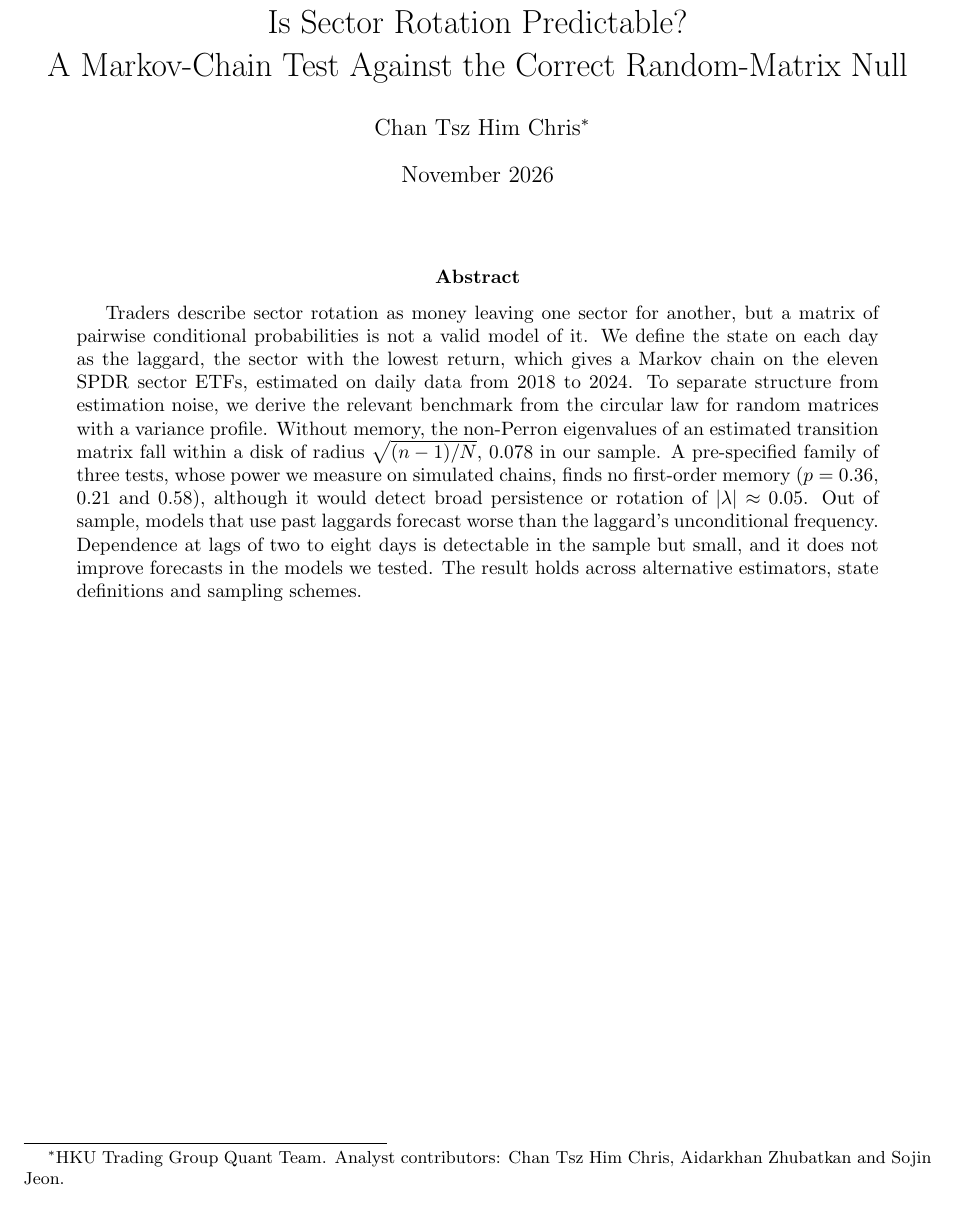
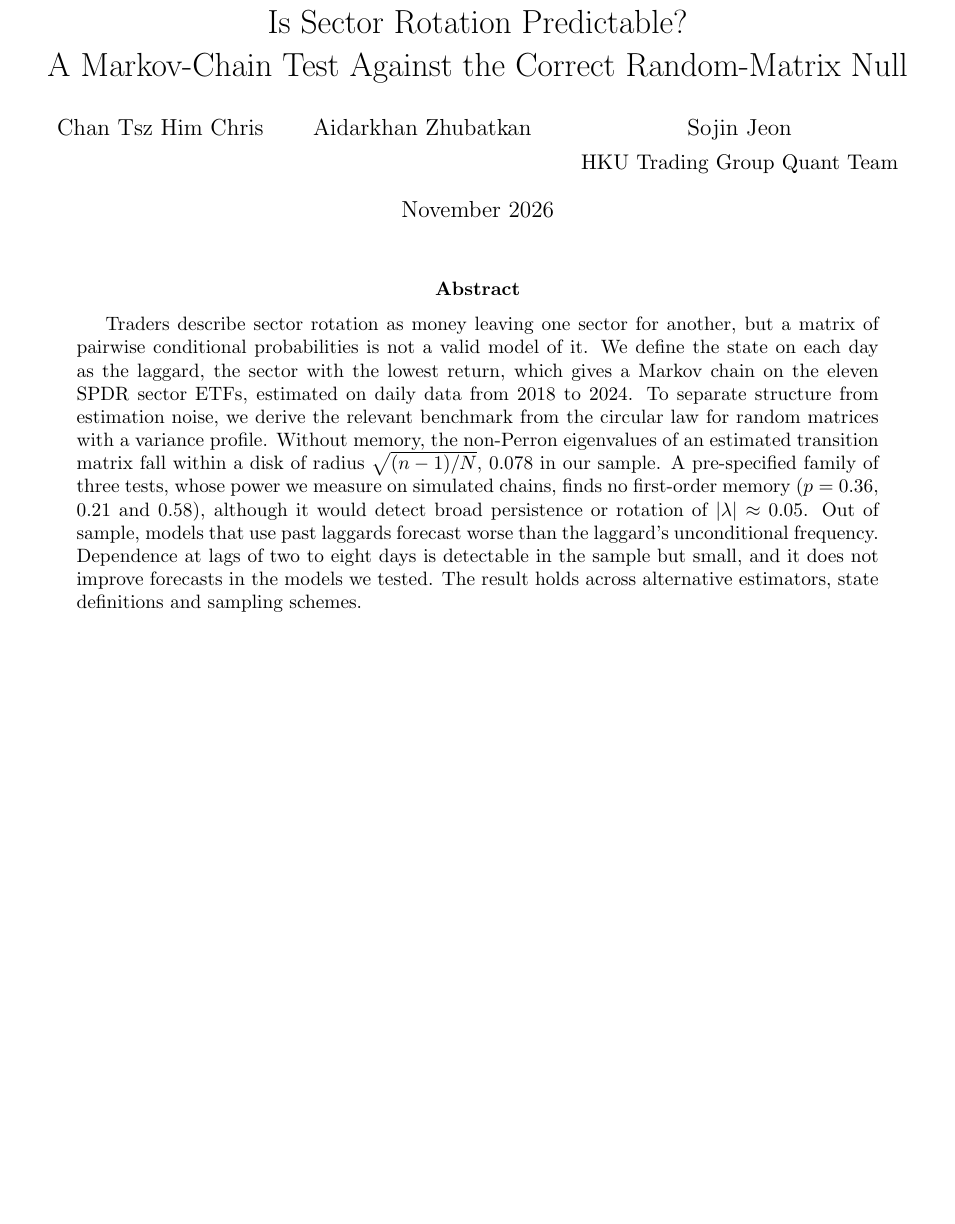
Before and after one commit to christiano7777777/sector-rotation-markov, a LaTeX paper (paper/main.tex): part of page 1 of 34, cut so that both start at the same text, the shorter picture padded with empty space. Compiled offline with pdfLaTeX.

Commit message:
List all three authors
Co-Authored-By: Claude Opus 5.5 <noreply@anthropic.com>
Claude-Session: https://claude.ai/code/session_017dJ1EWaV5T6GwqKhANzvR2

```diff
--- a/paper/main.tex
+++ b/paper/main.tex
@@ -15,7 +15,8 @@
 \title{Is Sector Rotation Predictable?\\
 A Markov-Chain Test Against the Correct Random-Matrix Null}
 
-\author{Chan Tsz Him Chris\thanks{HKU Trading Group Quant Team. Analyst contributors: Chan Tsz Him Chris, Aidarkhan Zhubatkan and Sojin Jeon.}}
+\author{Chan Tsz Him Chris \and Aidarkhan Zhubatkan \and Sojin Jeon\\[4pt]
+\normalsize HKU Trading Group Quant Team}
 \date{November 2026}
 
 \begin{document}
```
Also changed, not shown: README.md, paper/Is Sector Rotation Predictable - A Markov-Chain Test Against the Correct Random-Matrix Null.pdf.
